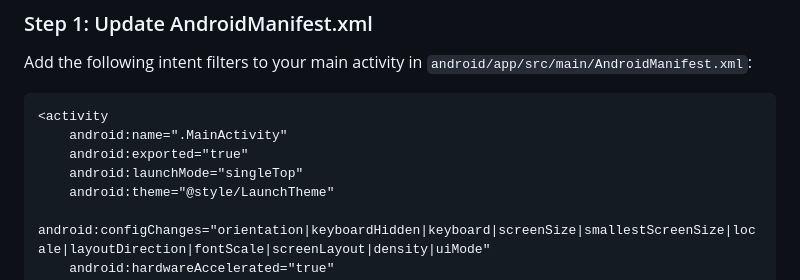
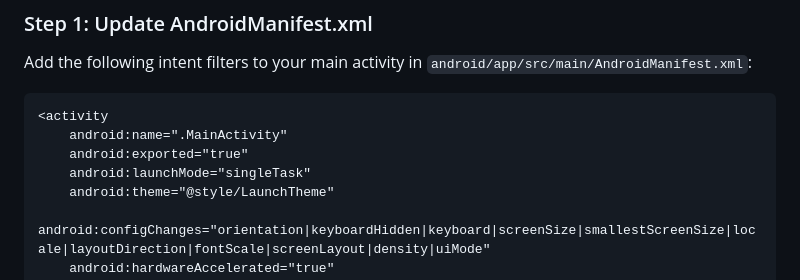
Before and after one commit to kinde-oss/kinde-flutter-sdk, a Markdown page: ANDROID_OAUTH_SETUP.md, the part around the change. Drawn GitHub-style.

Commit message:
Update ANDROID_OAUTH_SETUP.md
Co-authored-by: coderabbitai[bot] <136622811+coderabbitai[bot]@users.noreply.github.com>

```diff
--- a/ANDROID_OAUTH_SETUP.md
+++ b/ANDROID_OAUTH_SETUP.md
@@ -18,7 +18,7 @@ Add the following intent filters to your main activity in `android/app/src/main/
 <activity
     android:name=".MainActivity"
     android:exported="true"
-    android:launchMode="singleTop"
+    android:launchMode="singleTask"
     android:theme="@style/LaunchTheme"
     android:configChanges="orientation|keyboardHidden|keyboard|screenSize|smallestScreenSize|locale|layoutDirection|fontScale|screenLayout|density|uiMode"
     android:hardwareAccelerated="true"
```
